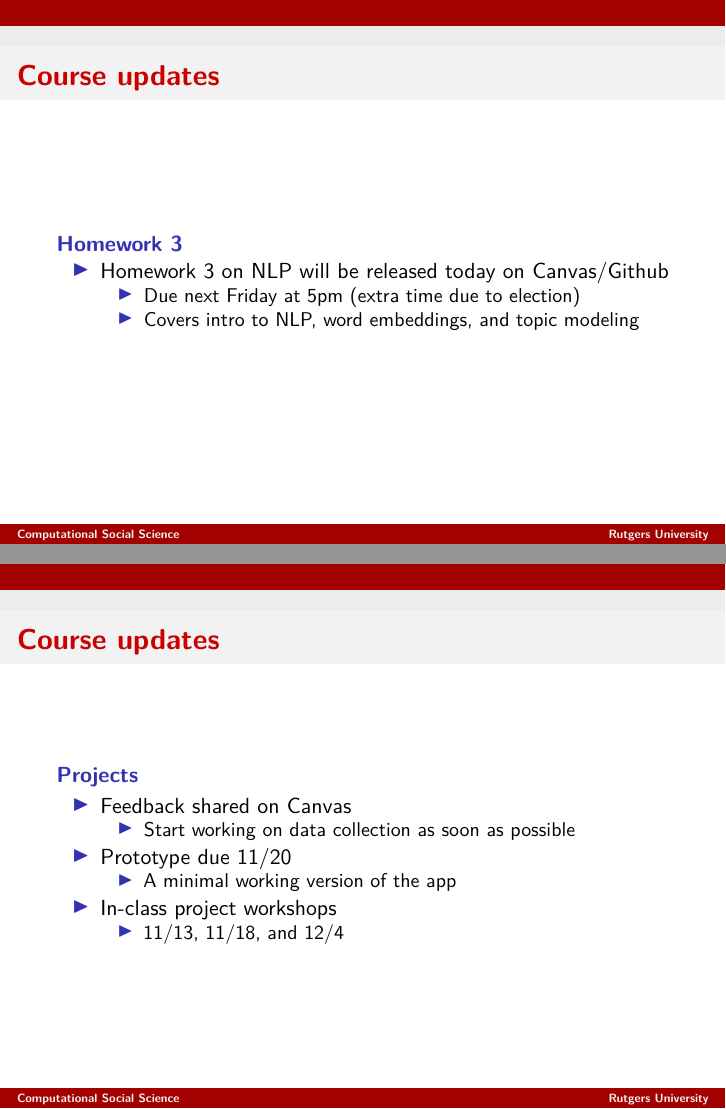
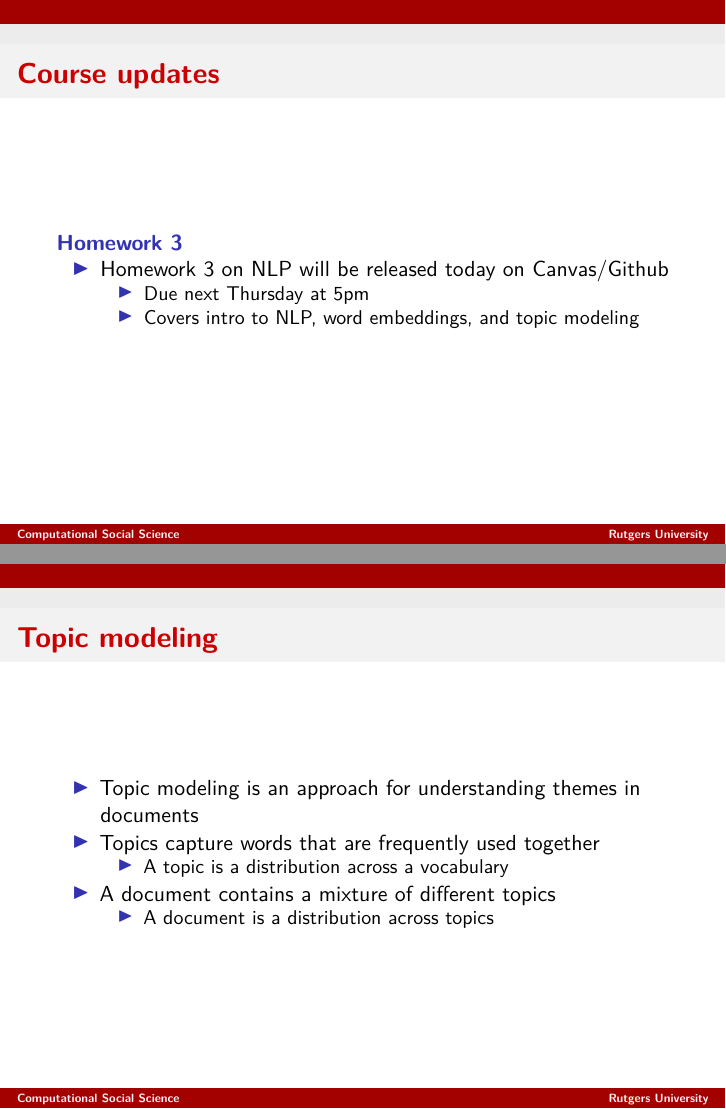
Before and after one commit to t-davidson/SOC360-CSS, an R Markdown document (slides/lecture17-topic-modeling-II.Rmd): pages 3 and 4 of 33 before the commit and pages 3 and 4 of 32 after it, joined at a grey line. The pictures show the output file slides/lecture17-topic-modeling-II.pdf that the author committed with the source.

Commit message:
Added L17

```diff
--- a/slides/lecture17-topic-modeling-II.Rmd
+++ b/slides/lecture17-topic-modeling-II.Rmd
@@ -44,17 +44,8 @@ knitr::knit_hooks$set(mysize = function(before, options, envir) {
 # Course updates
 ## Homework 3
 - Homework 3 on NLP will be released today on Canvas/Github
-    - Due next Friday at 5pm (extra time due to election)
+    - Due next Thursday at 5pm
     - Covers intro to NLP, word embeddings, and topic modeling
-
-# Course updates
-## Projects
-- Feedback shared on Canvas
-    - Start working on data collection as soon as possible
-- Prototype due 11/20
-    - A minimal working version of the app
-- In-class project workshops
-    - 11/13, 11/18, and 12/4
 
 # Topic modeling
 - Topic modeling is an approach for understanding themes in documents
```
Also changed, not shown: slides/lecture17-topic-modeling-II.pdf, slides/lecture17-topic-modeling-II.Rmd (2 more changed lines).
